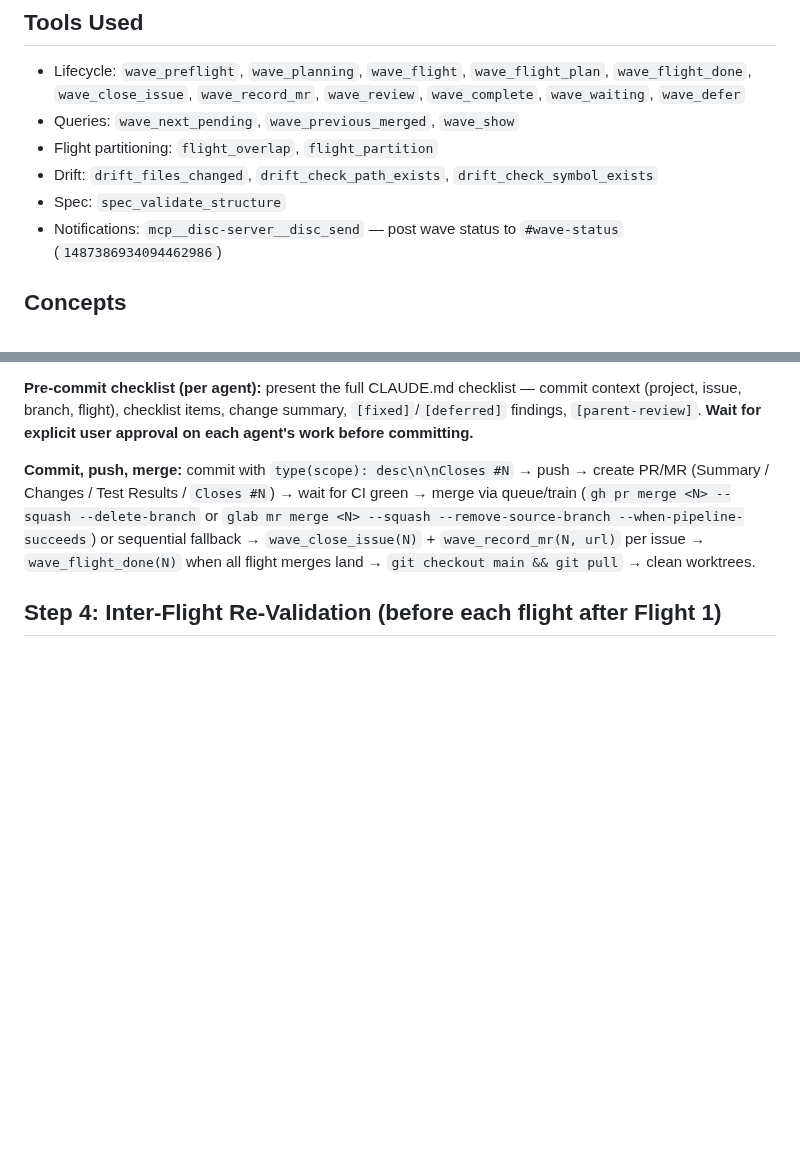
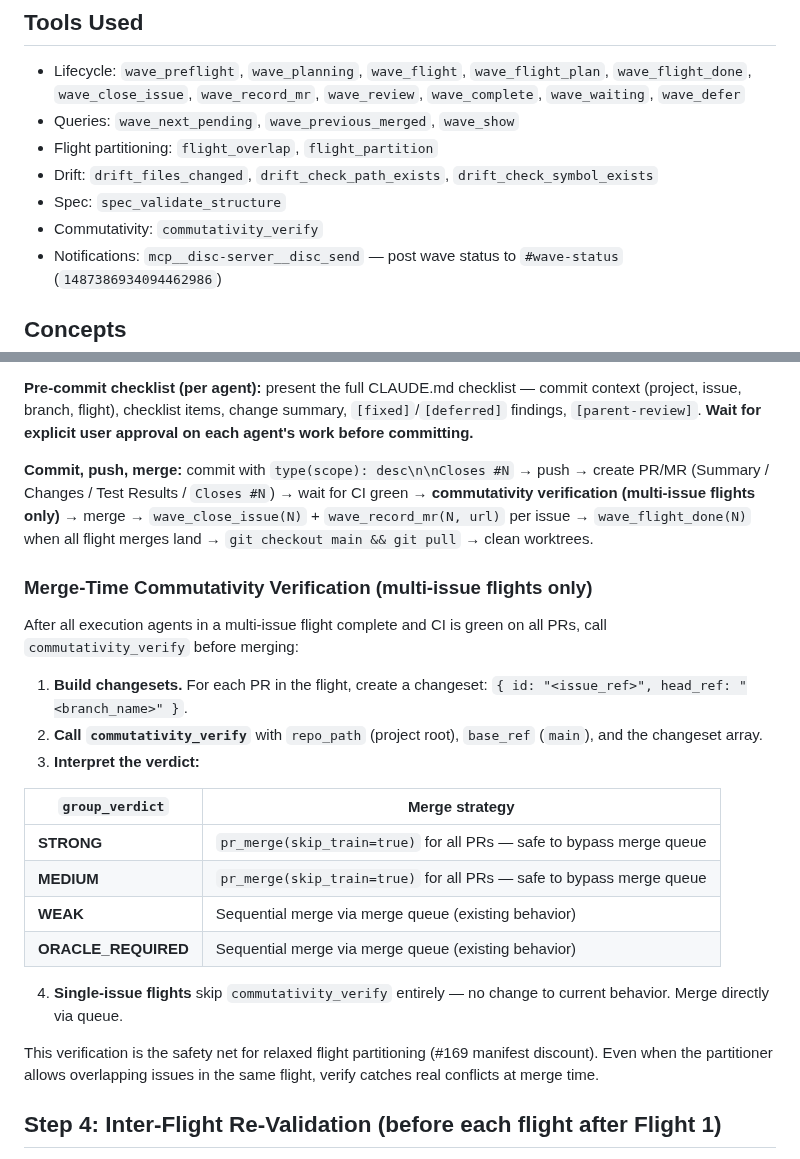
Before and after one commit to Wave-Engineering/claudecode-workflow, a Markdown page: skills/nextwave/SKILL.md, 2 parts joined by grey strips. GitHub-like rendering; blank space fills up the shorter version.

Commit message:
feat(nextwave): wire commutativity_verify into multi-issue flight merge path (#370)
Update /nextwave Step 3 to call commutativity_verify after all parallel
execution agents complete. STRONG/MEDIUM verdict → pr_merge(skip_train=true),
WEAK/ORACLE_REQUIRED → sequential merge via queue. Single-issue flights
unchanged. Update /wavemachine abort threshold to document that WEAK/
ORACLE_REQUIRED is NOT an abort condition.

Closes Wave-Engineering/mcp-server-sdlc#170

Co-authored-by: Baker B <bakerb@waveeng.com>

```diff
--- a/skills/nextwave/SKILL.md
+++ b/skills/nextwave/SKILL.md
@@ -14,6 +14,7 @@ Execute the next pending wave from a plan created by `/prepwaves`. Two modes, de
 - Flight partitioning: `flight_overlap`, `flight_partition`
 - Drift: `drift_files_changed`, `drift_check_path_exists`, `drift_check_symbol_exists`
 - Spec: `spec_validate_structure`
+- Commutativity: `commutativity_verify`
 - Notifications: `mcp__disc-server__disc_send` — post wave status to `#wave-status` (`1487386934094462986`)
 
 ## Concepts
@@ -59,7 +60,26 @@ If any check fails: **stop and report.** Do not launch agents on a bad foundatio
 
 **Pre-commit checklist (per agent):** present the full CLAUDE.md checklist — commit context (project, issue, branch, flight), checklist items, change summary, `[fixed]`/`[deferred]` findings, `[parent-review]`. **Wait for explicit user approval on each agent's work before committing.**
 
-**Commit, push, merge:** commit with `type(scope): desc\n\nCloses #N` → push → create PR/MR (Summary / Changes / Test Results / `Closes #N`) → wait for CI green → merge via queue/train (`gh pr merge <N> --squash --delete-branch` or `glab mr merge <N> --squash --remove-source-branch --when-pipeline-succeeds`) or sequential fallback → `wave_close_issue(N)` + `wave_record_mr(N, url)` per issue → `wave_flight_done(N)` when all flight merges land → `git checkout main && git pull` → clean worktrees.
+**Commit, push, merge:** commit with `type(scope): desc\n\nCloses #N` → push → create PR/MR (Summary / Changes / Test Results / `Closes #N`) → wait for CI green → **commutativity verification (multi-issue flights only)** → merge → `wave_close_issue(N)` + `wave_record_mr(N, url)` per issue → `wave_flight_done(N)` when all flight merges land → `git checkout main && git pull` → clean worktrees.
+
+### Merge-Time Commutativity Verification (multi-issue flights only)
+
+After all execution agents in a multi-issue flight complete and CI is green on all PRs, call `commutativity_verify` before merging:
+
+1. **Build changesets.** For each PR in the flight, create a changeset: `{ id: "<issue_ref>", head_ref: "<branch_name>" }`.
+2. **Call `commutativity_verify`** with `repo_path` (project root), `base_ref` (`main`), and the changeset array.
+3. **Interpret the verdict:**
+
+| `group_verdict` | Merge strategy |
+|---|---|
+| **STRONG** | `pr_merge(skip_train=true)` for all PRs — safe to bypass merge queue |
+| **MEDIUM** | `pr_merge(skip_train=true)` for all PRs — safe to bypass merge queue |
+| **WEAK** | Sequential merge via merge queue (existing behavior) |
+| **ORACLE_REQUIRED** | Sequential merge via merge queue (existing behavior) |
+
+4. **Single-issue flights** skip `commutativity_verify` entirely — no change to current behavior. Merge directly via queue.
+
+This verification is the safety net for relaxed flight partitioning (#169 manifest discount). Even when the partitioner allows overlapping issues in the same flight, verify catches real conflicts at merge time.
 
 ## Step 4: Inter-Flight Re-Validation (before each flight after Flight 1)
 
```
Also changed, not shown: skills/wavemachine/SKILL.md (+3 -0 lines).
